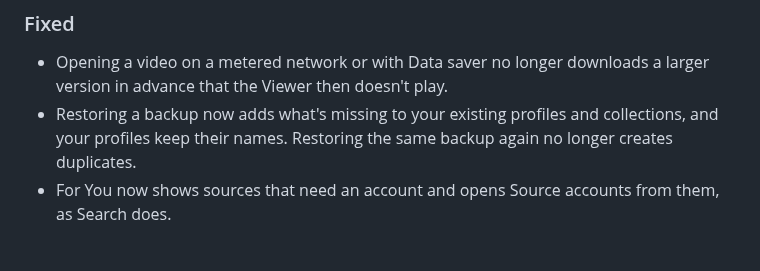
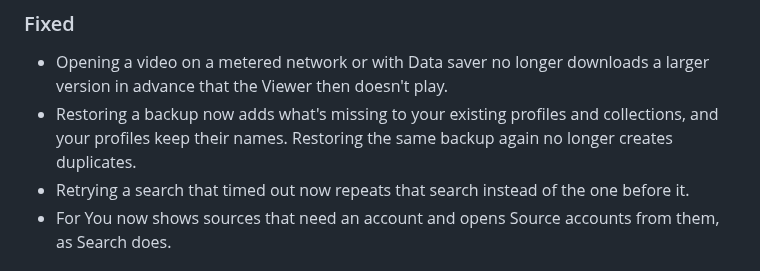
Before and after one commit to Axl47/Theoria-Codex, a Markdown page: CHANGELOG.md, the part around the change. Rendered like a GitHub page.

Commit message:
docs(changelog): note retrying a timed-out search

```diff
--- a/CHANGELOG.md
+++ b/CHANGELOG.md
@@ -25,6 +25,7 @@
 
 - Opening a video on a metered network or with Data saver no longer downloads a larger version in advance that the Viewer then doesn't play.
 - Restoring a backup now adds what's missing to your existing profiles and collections, and your profiles keep their names. Restoring the same backup again no longer creates duplicates.
+- Retrying a search that timed out now repeats that search instead of the one before it.
 - For You now shows sources that need an account and opens Source accounts from them, as Search does.
 
 ## [1.2.0] - 2026-11-04
```
